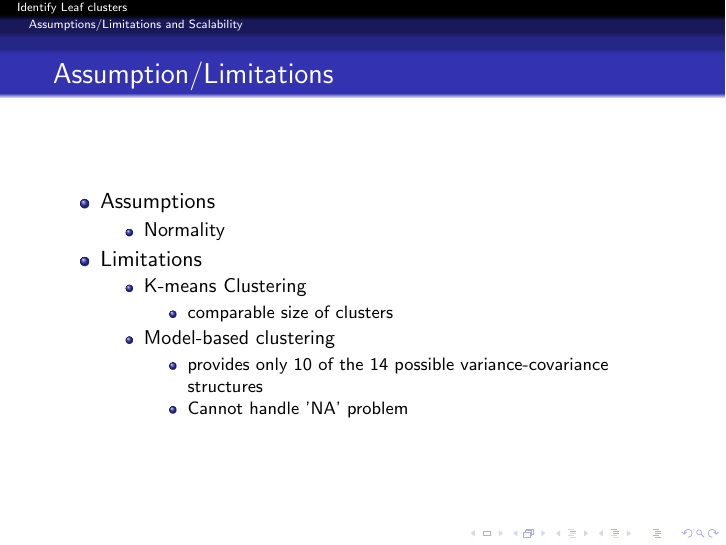
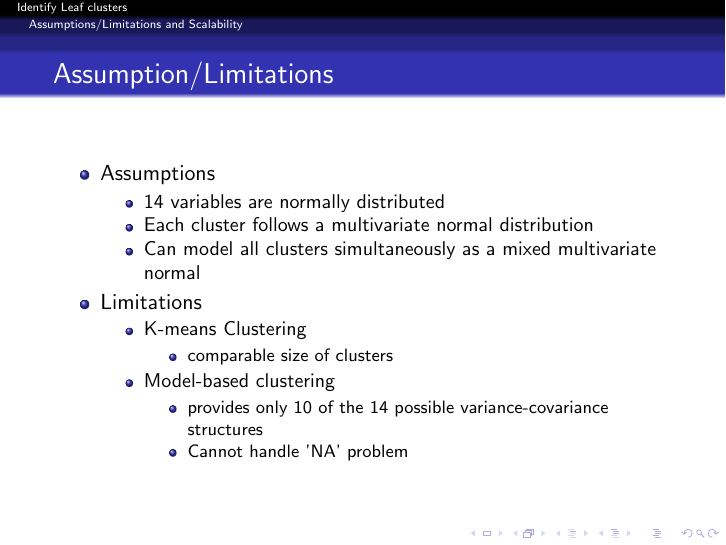
Before and after one commit to zhuob/Project3, LaTeX slides (Presentation/presentation.tex): page 16 of 19. Compiled offline with pdfLaTeX.

Commit message:
final presentation

```diff
--- a/Presentation/presentation.tex
+++ b/Presentation/presentation.tex
@@ -257,7 +257,9 @@ Optimal cluster number $\rightarrow$ 6 \\
 \begin{itemize}
 \item Assumptions
 \begin{itemize}
-\item Normality
+\item 14 variables are normally distributed
+\item Each cluster follows a multivariate normal distribution
+\item Can model all clusters simultaneously as a mixed multivariate normal
 \end{itemize}
 \item Limitations
 \begin{itemize}
```
Also changed, not shown: Presentation/presentation.pdf.
